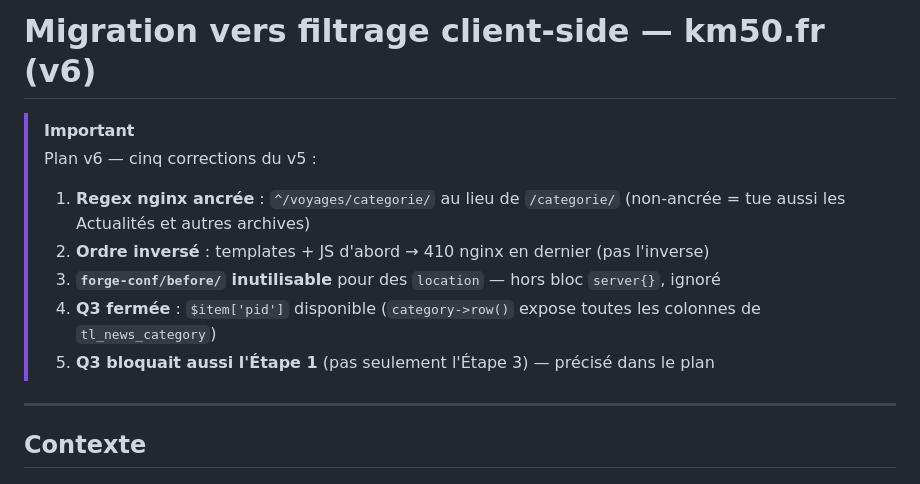
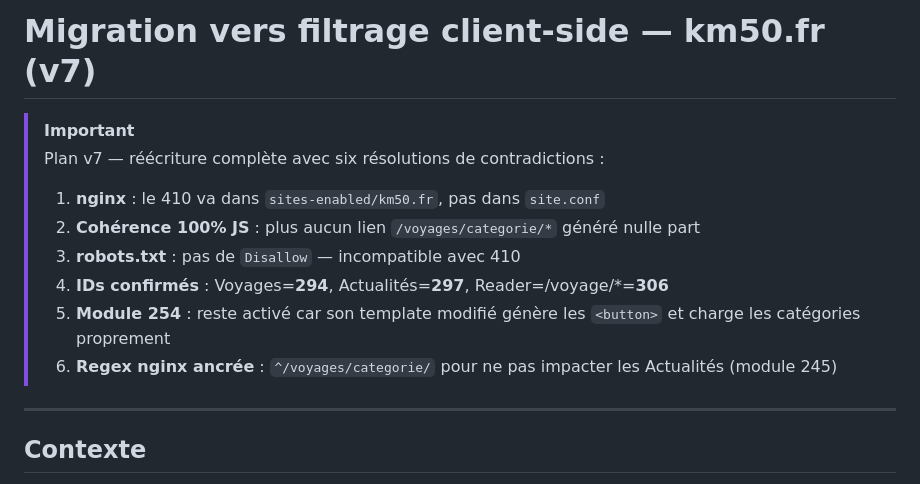
Before and after one commit to BioWeb-git/km50, a Markdown page: docs/filtrage-client-side.md, the part around the change. Rendered like a GitHub page.

Commit message:
docs: plan v7 final header update

```diff
--- a/docs/filtrage-client-side.md
+++ b/docs/filtrage-client-side.md
@@ -1,12 +1,13 @@
-# Migration vers filtrage client-side — km50.fr (v6)
+# Migration vers filtrage client-side — km50.fr (v7)
 
 > [!IMPORTANT]
-> Plan v6 — cinq corrections du v5 :
-> 1. **Regex nginx ancrée** : `^/voyages/categorie/` au lieu de `/categorie/` (non-ancrée = tue aussi les Actualités et autres archives)
-> 2. **Ordre inversé** : templates + JS d'abord → 410 nginx en dernier (pas l'inverse)
-> 3. **`forge-conf/before/` inutilisable** pour des `location` — hors bloc `server{}`, ignoré
-> 4. **Q3 fermée** : `$item['pid']` disponible (`category->row()` expose toutes les colonnes de `tl_news_category`)
-> 5. **Q3 bloquait aussi l'Étape 1** (pas seulement l'Étape 3) — précisé dans le plan
+> Plan v7 — réécriture complète avec six résolutions de contradictions :
+> 1. **nginx** : le 410 va dans `sites-enabled/km50.fr`, pas dans `site.conf`
+> 2. **Cohérence 100% JS** : plus aucun lien `/voyages/categorie/*` généré nulle part
+> 3. **robots.txt** : pas de `Disallow` — incompatible avec 410
+> 4. **IDs confirmés** : Voyages=**294**, Actualités=**297**, Reader=/voyage/*=**306**
+> 5. **Module 254** : reste activé car son template modifié génère les `<button>` et charge les catégories proprement
+> 6. **Regex nginx ancrée** : `^/voyages/categorie/` pour ne pas impacter les Actualités (module 245)
 
 ---
 
```
